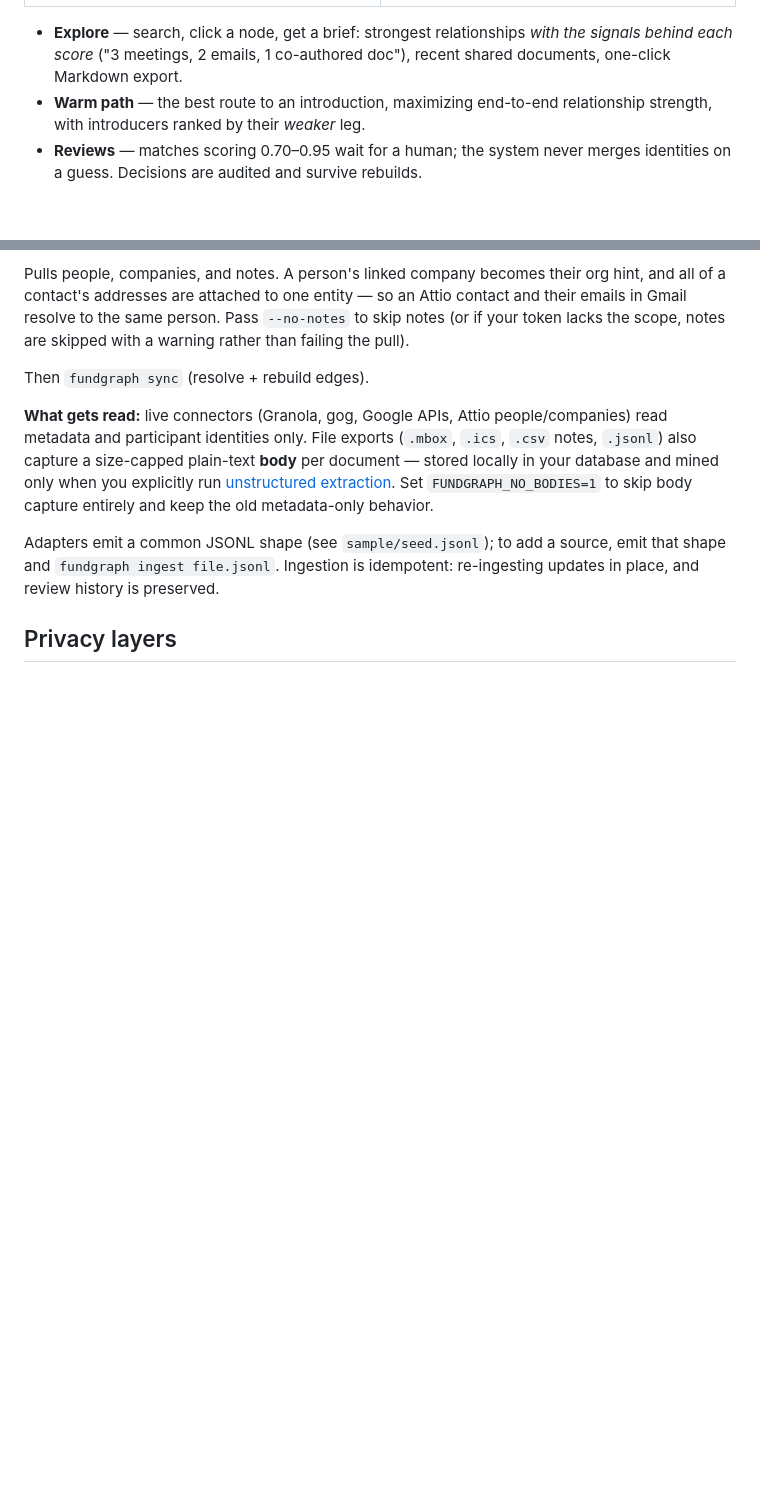
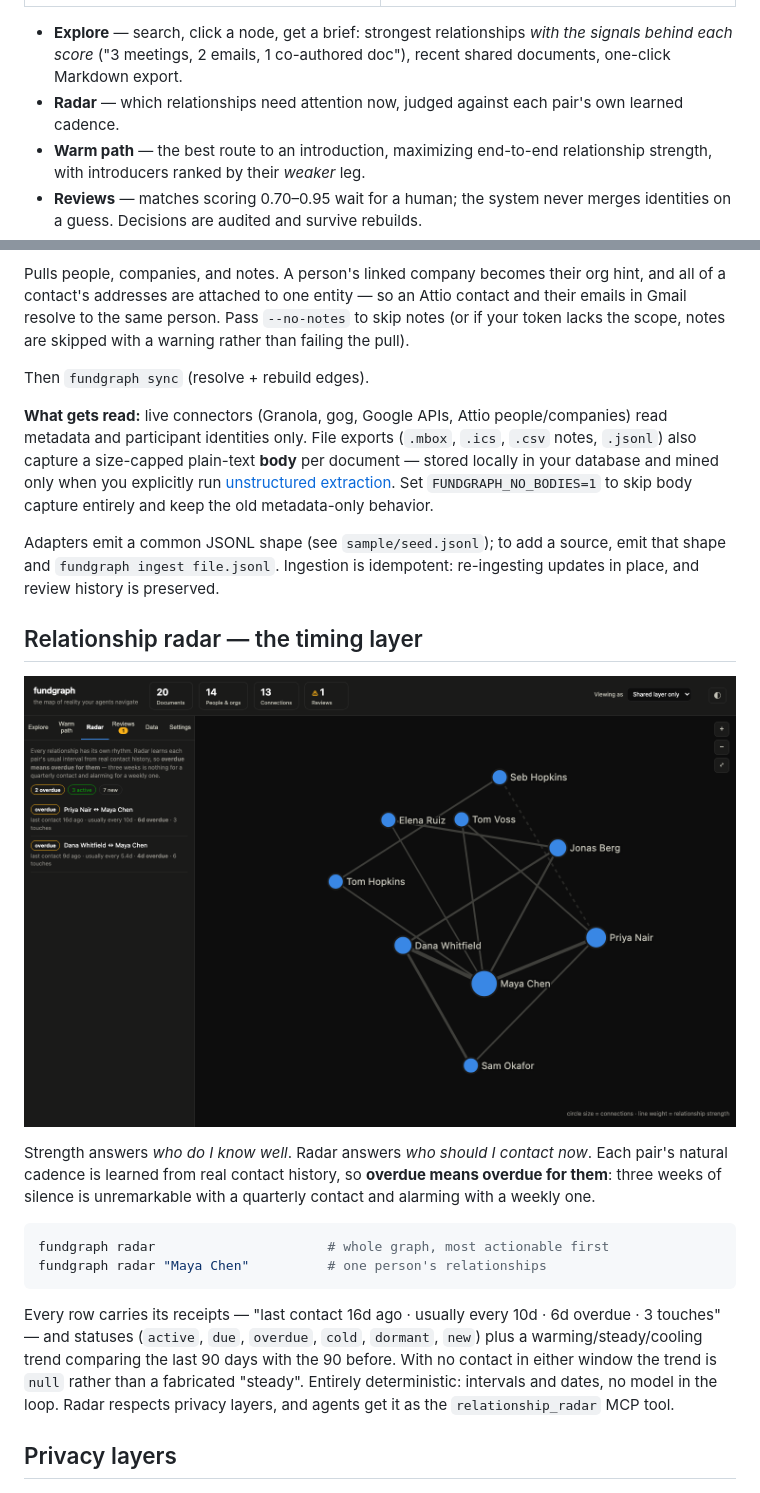
Before and after one commit to clippycommits/fein, a Markdown page: README.md, 2 parts joined by grey strips. Rendered like a GitHub page; pictures changed too: docs/img/radar.png (added); blank space fills up the shorter version.

````diff
--- a/README.md
+++ b/README.md
@@ -38,6 +38,7 @@ First run shows onboarding: load the bundled (fictional) sample dataset with one
 | ![warm path](docs/img/warm-path.png) | ![review queue](docs/img/reviews.png) |
 
 - **Explore** — search, click a node, get a brief: strongest relationships *with the signals behind each score* ("3 meetings, 2 emails, 1 co-authored doc"), recent shared documents, one-click Markdown export.
+- **Radar** — which relationships need attention now, judged against each pair's own learned cadence.
 - **Warm path** — the best route to an introduction, maximizing end-to-end relationship strength, with introducers ranked by their *weaker* leg.
 - **Reviews** — matches scoring 0.70–0.95 wait for a human; the system never merges identities on a guess. Decisions are audited and survive rebuilds.
 - **Data** — drag-and-drop ingestion, live connectors, team members and their privacy layers, per-source breakdown, audit trail.
@@ -114,6 +115,28 @@ Then `fundgraph sync` (resolve + rebuild edges).
 **What gets read:** live connectors (Granola, gog, Google APIs, Attio people/companies) read metadata and participant identities only. File exports (`.mbox`, `.ics`, `.csv` notes, `.jsonl`) also capture a size-capped plain-text **body** per document — stored locally in your database and mined only when you explicitly run [unstructured extraction](#unstructured-extraction). Set `FUNDGRAPH_NO_BODIES=1` to skip body capture entirely and keep the old metadata-only behavior.
 
 Adapters emit a common JSONL shape (see `sample/seed.jsonl`); to add a source, emit that shape and `fundgraph ingest file.jsonl`. Ingestion is idempotent: re-ingesting updates in place, and review history is preserved.
+
+## Relationship radar — the timing layer
+
+![radar](docs/img/radar.png)
+
+Strength answers *who do I know well*. Radar answers *who should I contact now*.
+Each pair's natural cadence is learned from real contact history, so **overdue
+means overdue for them**: three weeks of silence is unremarkable with a
+quarterly contact and alarming with a weekly one.
+
+```bash
+fundgraph radar                      # whole graph, most actionable first
+fundgraph radar "Maya Chen"          # one person's relationships
+```
+
+Every row carries its receipts — "last contact 16d ago · usually every 10d ·
+6d overdue · 3 touches" — and statuses (`active`, `due`, `overdue`, `cold`,
+`dormant`, `new`) plus a warming/steady/cooling trend comparing the last 90 days
+with the 90 before. With no contact in either window the trend is `null` rather
+than a fabricated "steady". Entirely deterministic: intervals and dates, no
+model in the loop. Radar respects privacy layers, and agents get it as the
+`relationship_radar` MCP tool.
 
 ## Privacy layers
 
````
Also changed, not shown: 9 other files.
